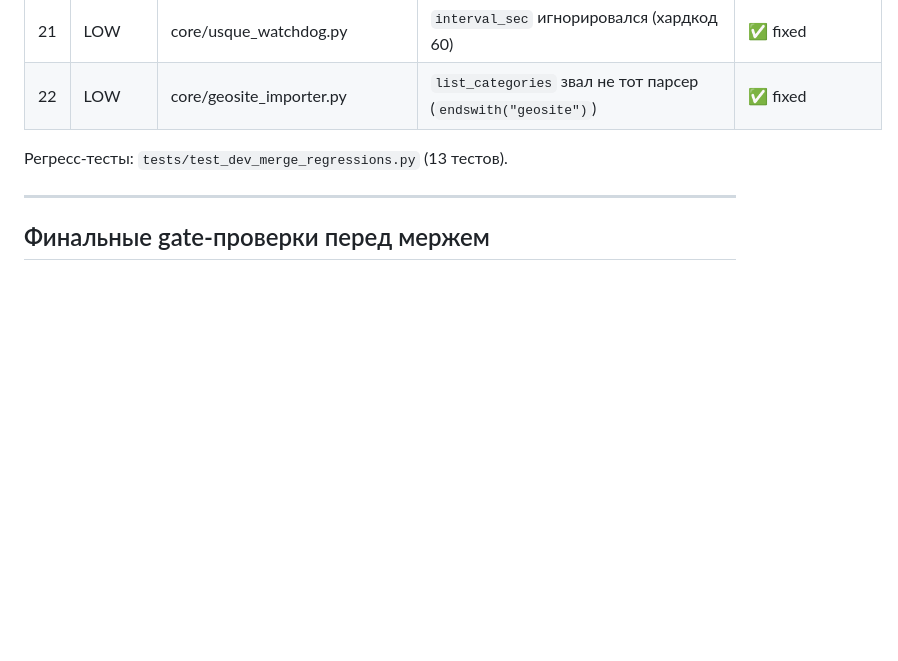
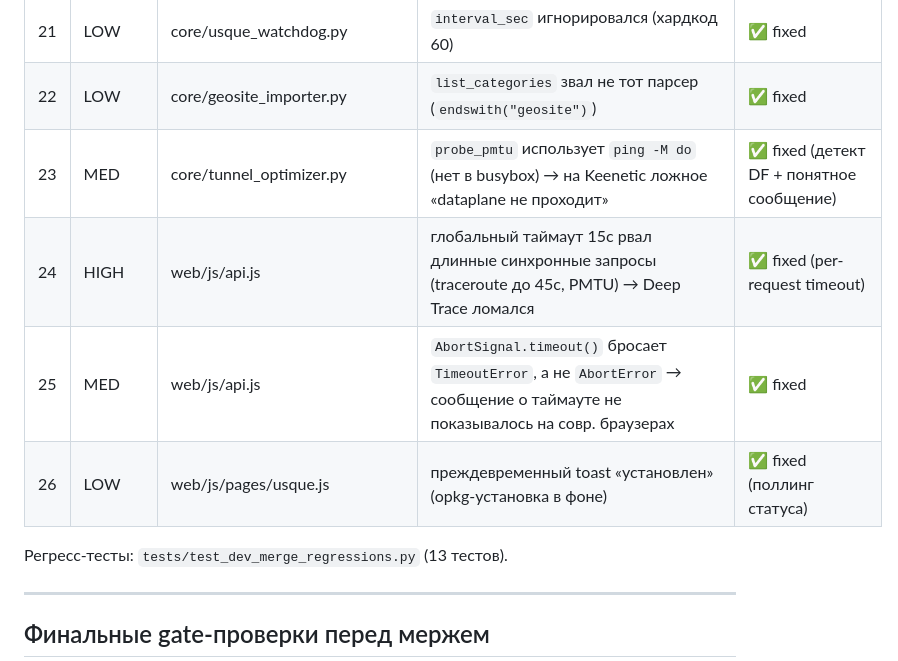
Before and after one commit to avatarDD/zapret-gui, a Markdown page: TESTING_PLAN.md, the part around the change. Drawn GitHub-style; blank space fills up the shorter version.

Commit message:
docs: обновление журнала дефектов TESTING_PLAN
Co-Authored-By: Claude Opus 4.8 <noreply@anthropic.com>
Claude-Session: https://claude.ai/code/session_01XbccZjT1JkEKj9Zwtaj923

```diff
--- a/TESTING_PLAN.md
+++ b/TESTING_PLAN.md
@@ -135,6 +135,10 @@
 | 20 | MED | core/block_detector.py | `concurrent.futures` без fallback + возможный NameError `interval` в `_run_loop` | ✅ fixed |
 | 21 | LOW | core/usque_watchdog.py | `interval_sec` игнорировался (хардкод 60) | ✅ fixed |
 | 22 | LOW | core/geosite_importer.py | `list_categories` звал не тот парсер (`endswith("geosite")`) | ✅ fixed |
+| 23 | MED | core/tunnel_optimizer.py | `probe_pmtu` использует `ping -M do` (нет в busybox) → на Keenetic ложное «dataplane не проходит» | ✅ fixed (детект DF + понятное сообщение) |
+| 24 | HIGH | web/js/api.js | глобальный таймаут 15с рвал длинные синхронные запросы (traceroute до 45с, PMTU) → Deep Trace ломался | ✅ fixed (per-request timeout) |
+| 25 | MED | web/js/api.js | `AbortSignal.timeout()` бросает `TimeoutError`, а не `AbortError` → сообщение о таймауте не показывалось на совр. браузерах | ✅ fixed |
+| 26 | LOW | web/js/pages/usque.js | преждевременный toast «установлен» (opkg-установка в фоне) | ✅ fixed (поллинг статуса) |
 
 Регресс-тесты: `tests/test_dev_merge_regressions.py` (13 тестов).
 
```
